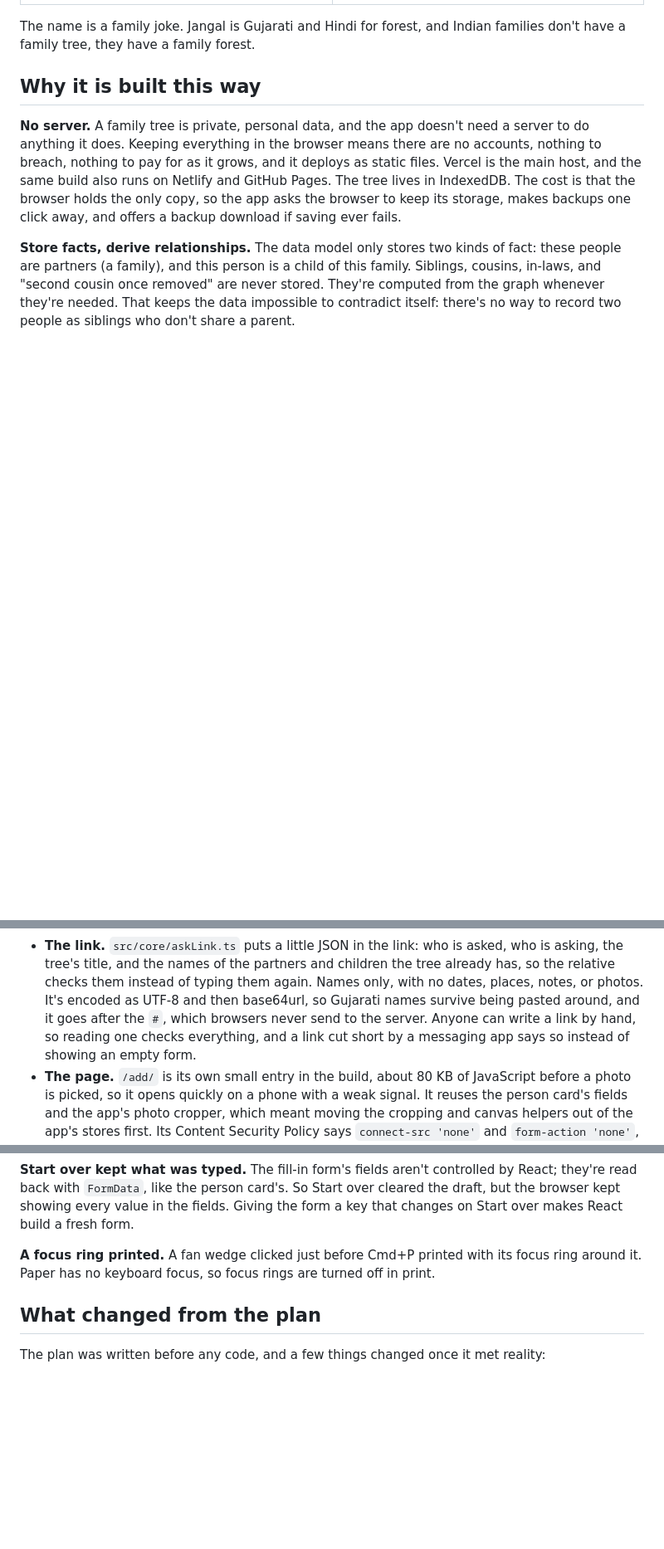
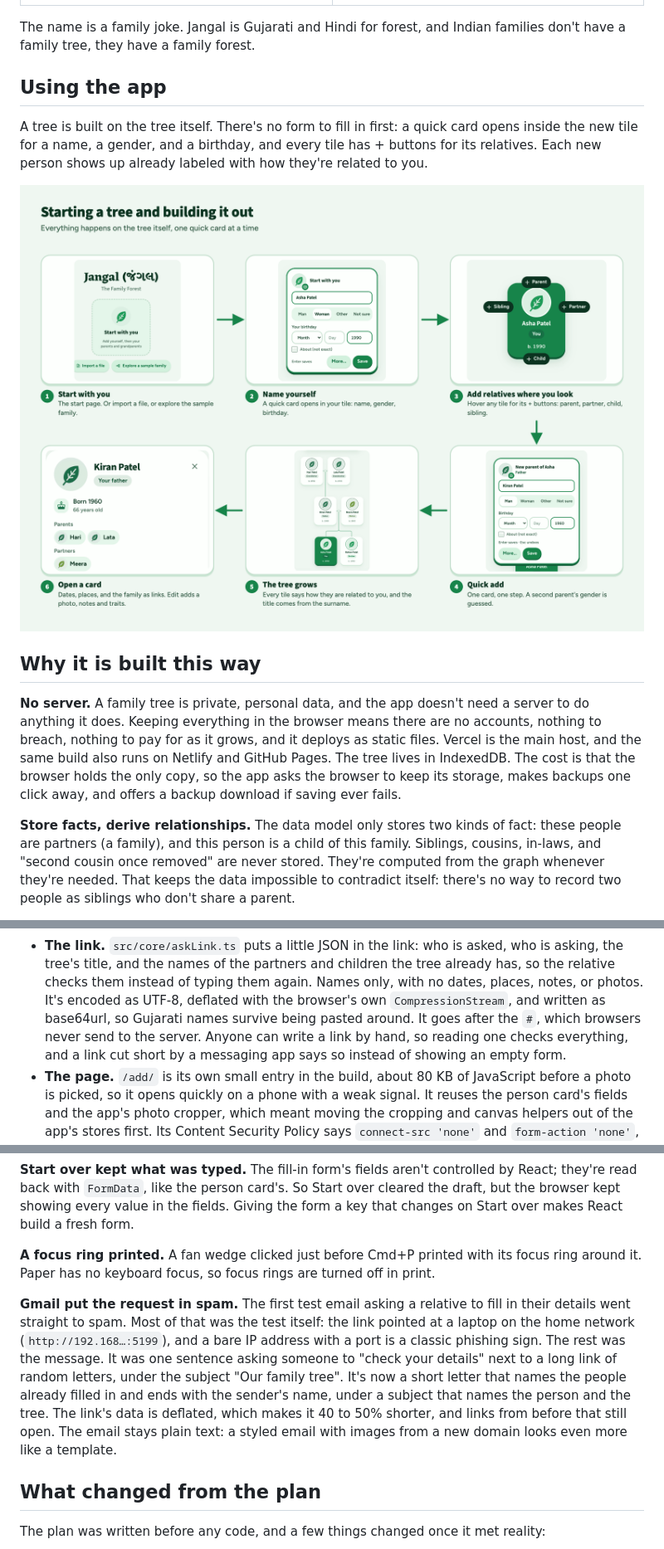
Before and after one commit to amishpr/jangal-family-forest, a Markdown page: WALKTHROUGH.md, 3 parts joined by grey strips. Shown at 83% size. Rendered like a GitHub page; pictures changed too: docs/wireflow-tree.png (added); blank space fills up the shorter version.

```diff
--- a/WALKTHROUGH.md
+++ b/WALKTHROUGH.md
@@ -37,6 +37,14 @@ them a link to fill in their own.
 
 The name is a family joke. Jangal is Gujarati and Hindi for forest, and Indian families don't have
 a family tree, they have a family forest.
+
+## Using the app
+
+A tree is built on the tree itself. There's no form to fill in first: a quick card opens inside
+the new tile for a name, a gender, and a birthday, and every tile has + buttons for its relatives.
+Each new person shows up already labeled with how they're related to you.
+
+<img alt="A wireflow of starting a tree in six steps: the start page with Start with you, the quick card for your own name, your tile with + buttons for a parent, partner, child and sibling, the quick card for a new parent, the tree grown to three generations with each tile labeled Father, Mother, Brother, Grandfather or Grandmother, and Kiran Patel's card with his parents and partner as links" src="docs/wireflow-tree.png">
 
 ## Why it is built this way
 
@@ -279,10 +315,10 @@ partner and children. With no server, the link and the reply have to carry the d
 - **The link.** `src/core/askLink.ts` puts a little JSON in the link: who is asked, who is asking,
   the tree's title, and the names of the partners and children the tree already has, so the
   relative checks them instead of typing them again. Names only, with no dates, places, notes, or
-  photos. It's encoded as UTF-8 and then base64url, so Gujarati names survive being pasted around,
-  and it goes after the `#`, which browsers never send to the server. Anyone can write a link by
-  hand, so reading one checks everything, and a link cut short by a messaging app says so instead
-  of showing an empty form.
+  photos. It's encoded as UTF-8, deflated with the browser's own `CompressionStream`, and written as
+  base64url, so Gujarati names survive being pasted around. It goes after the `#`, which browsers
+  never send to the server. Anyone can write a link by hand, so reading one checks everything, and
+  a link cut short by a messaging app says so instead of showing an empty form.
 - **The page.** `/add/` is its own small entry in the build, about 80 KB of JavaScript before a
   photo is picked, so it opens quickly on a phone with a weak signal. It reuses the person card's
   fields and the app's photo cropper, which meant moving the cropping and canvas helpers out of
@@ -512,6 +549,16 @@ makes React build a fresh form.
 **A focus ring printed.** A fan wedge clicked just before Cmd+P printed with its focus ring
 around it. Paper has no keyboard focus, so focus rings are turned off in print.
 
+**Gmail put the request in spam.** The first test email asking a relative to fill in their details
+went straight to spam. Most of that was the test itself: the link pointed at a laptop on the home
+network (`http://192.168…:5199`), and a bare IP address with a port is a classic phishing sign.
+The rest was the message. It was one sentence asking someone to "check your details" next to a
+long link of random letters, under the subject "Our family tree". It's now a short letter that
+names the people already filled in and ends with the sender's name, under a subject that names
+the person and the tree. The link's data is deflated, which makes it 40 to 50% shorter, and links
+from before that still open. The email stays plain text: a styled email with images from a new
+domain looks even more like a template.
+
 ## What changed from the plan
 
 The plan was written before any code, and a few things changed once it met reality:
```
Also changed, not shown: other parts of WALKTHROUGH.md (+41 -12 lines), README.md (+3 -2 lines), docs/wireflow-ask.png (added), 2 other files.
